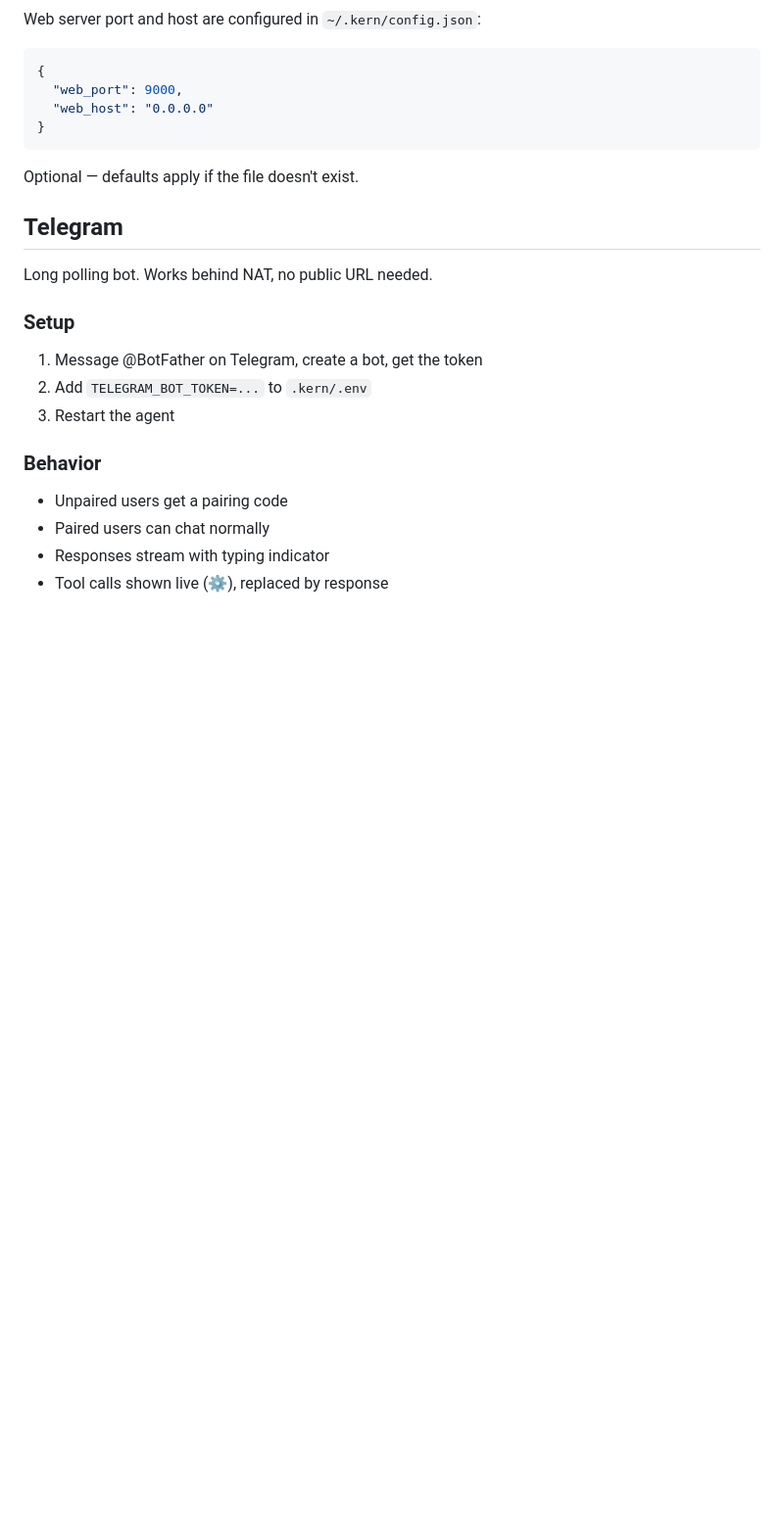
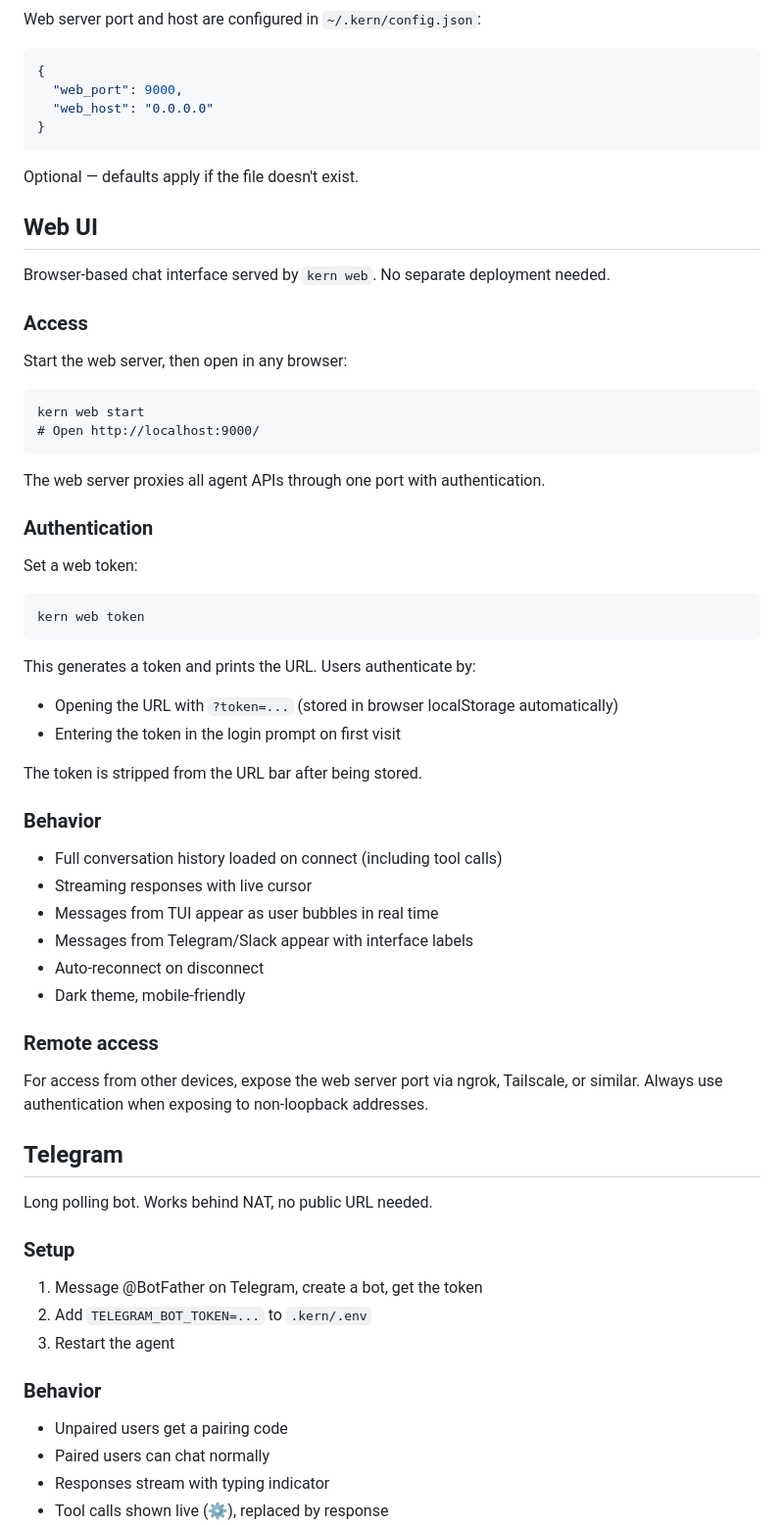
Before and after one commit to oguzbilgic/kern, a Markdown page: docs/interfaces.md, the part around the change. Shown at 98% size. Drawn GitHub-style; blank space fills up the shorter version.

Commit message:
docs: add Web UI section to interfaces.md

````diff
--- a/docs/interfaces.md
+++ b/docs/interfaces.md
@@ -94,6 +94,48 @@ Web server port and host are configured in `~/.kern/config.json`:
 
 Optional — defaults apply if the file doesn't exist.
 
+## Web UI
+
+Browser-based chat interface served by `kern web`. No separate deployment needed.
+
+### Access
+
+Start the web server, then open in any browser:
+
+```
+kern web start
+# Open http://localhost:9000/
+```
+
+The web server proxies all agent APIs through one port with authentication.
+
+### Authentication
+
+Set a web token:
+
+```
+kern web token
+```
+
+This generates a token and prints the URL. Users authenticate by:
+- Opening the URL with `?token=...` (stored in browser localStorage automatically)
+- Entering the token in the login prompt on first visit
+
+The token is stripped from the URL bar after being stored.
+
+### Behavior
+
+- Full conversation history loaded on connect (including tool calls)
+- Streaming responses with live cursor
+- Messages from TUI appear as user bubbles in real time
+- Messages from Telegram/Slack appear with interface labels
+- Auto-reconnect on disconnect
+- Dark theme, mobile-friendly
+
+### Remote access
+
+For access from other devices, expose the web server port via ngrok, Tailscale, or similar. Always use authentication when exposing to non-loopback addresses.
+
 ## Telegram
 
 Long polling bot. Works behind NAT, no public URL needed.
````
